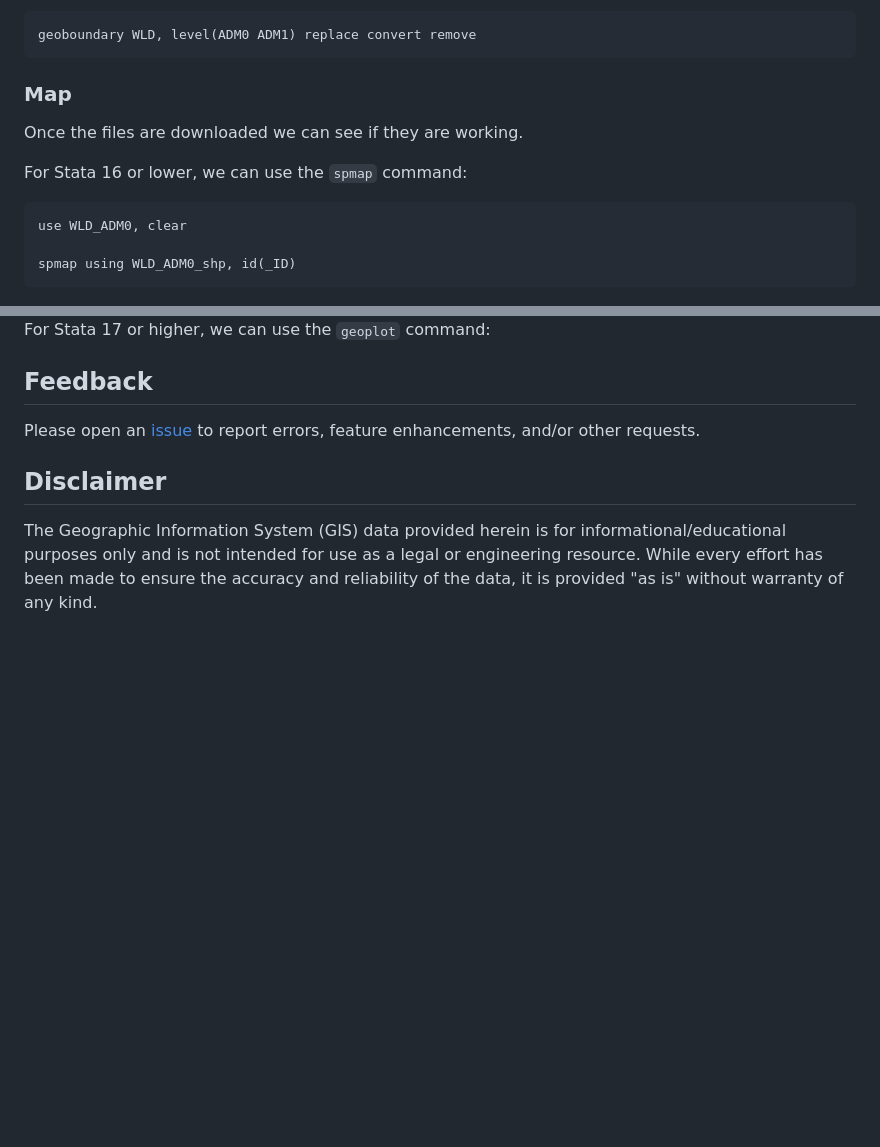
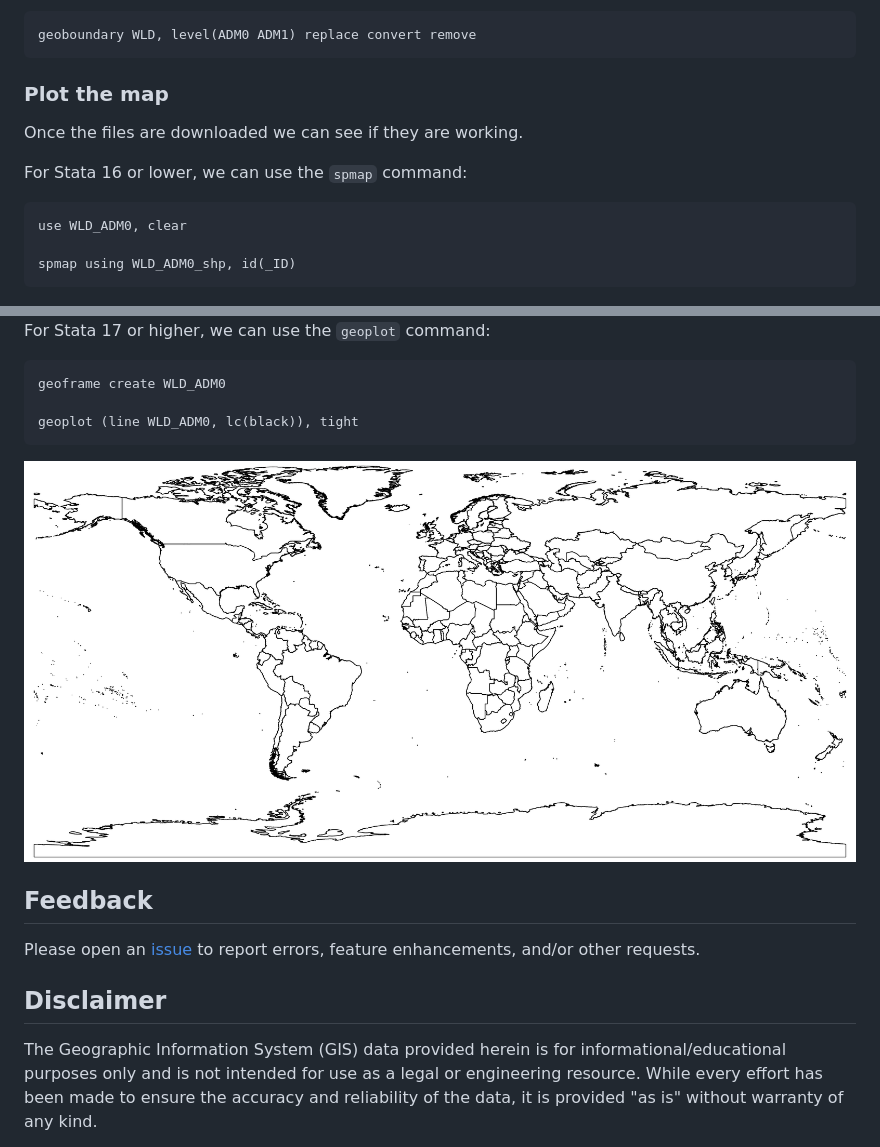
Before and after one commit to asjadnaqvi/stata-geoboundary, a Markdown page: README.md, 2 parts joined by grey strips. Rendered like a GitHub page; pictures changed too: GIS/world_geoplot.png (added); blank space fills up the shorter version.

````diff
--- a/README.md
+++ b/README.md
@@ -134,7 +132,7 @@ geoboundary WLD, level(ADM0 ADM1) replace convert remove
 ```
 
 
-### Map
+### Plot the map
 
 Once the files are downloaded we can see if they are working.
 
@@ -147,12 +145,18 @@ use WLD_ADM0, clear
 spmap using WLD_ADM0_shp, id(_ID)
 ```
 
-
 <img src="/GIS/world_spmap.png" width="100%">
 
 For Stata 17 or higher, we can use the `geoplot` command:
 
 
+```stata
+geoframe create WLD_ADM0
+
+geoplot (line WLD_ADM0, lc(black)), tight
+```
+
+<img src="/GIS/world_geoplot.png" width="100%">
 
 
 ## Feedback
````
Also changed, not shown: other parts of README.md (+0 -2 lines), 1 other file.
